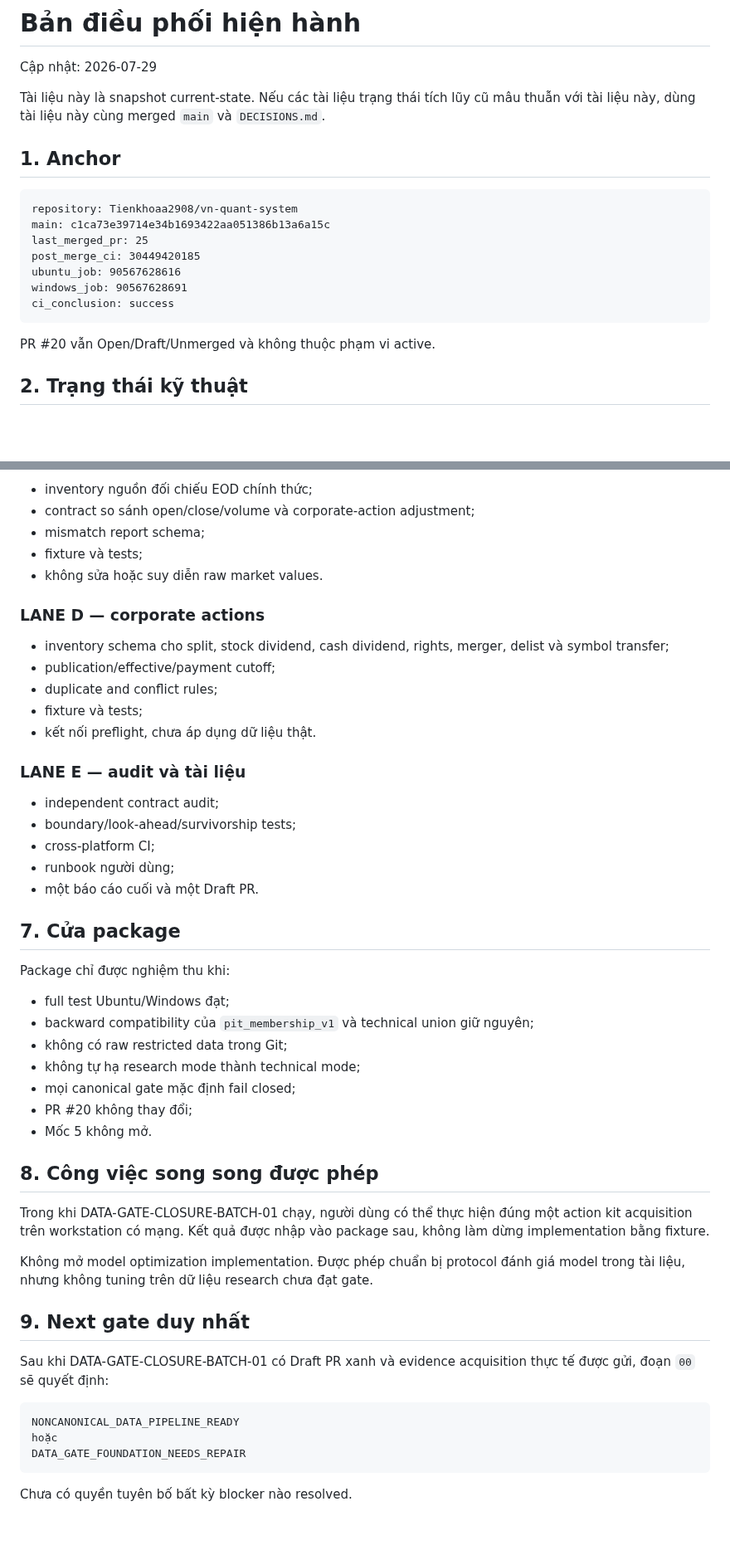
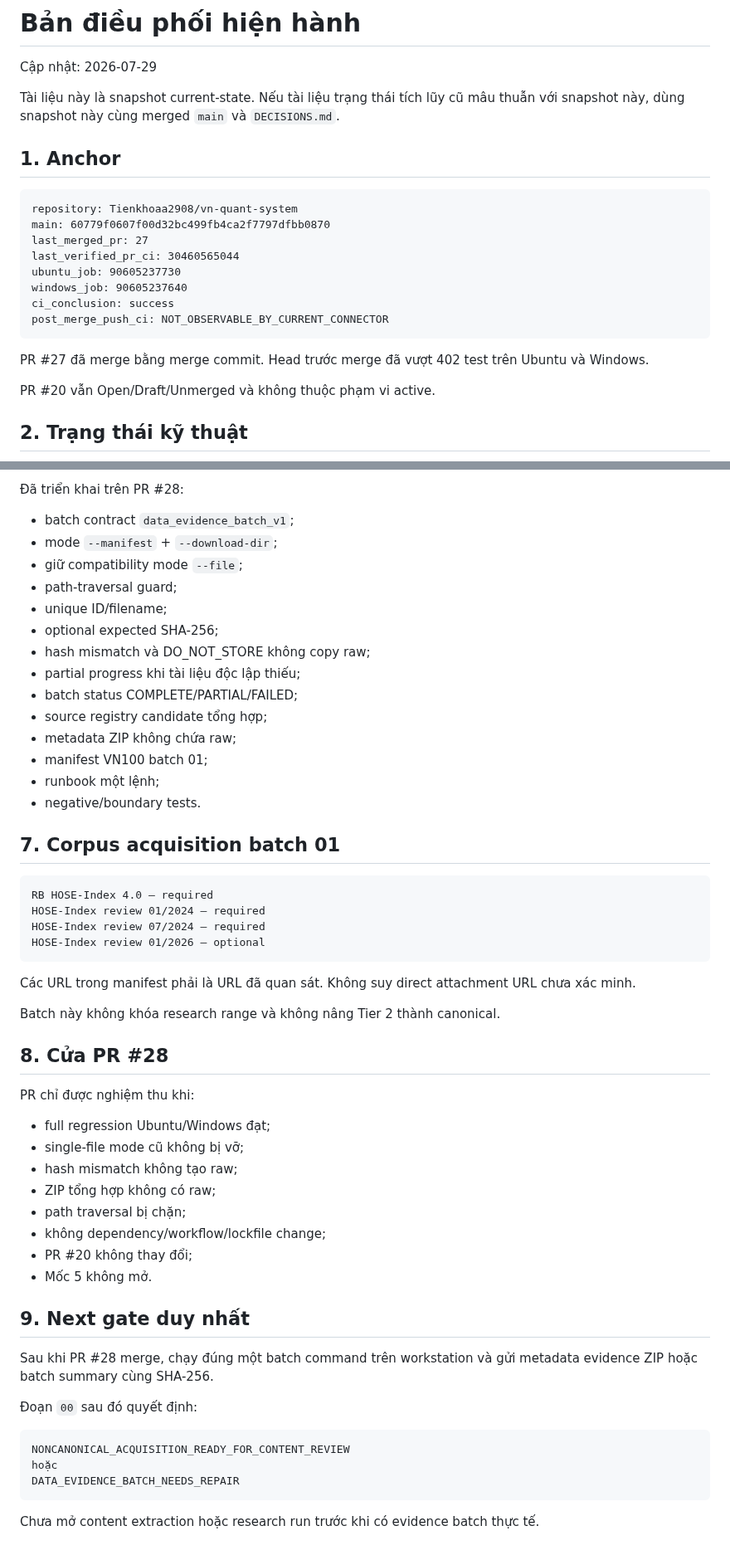
Before and after one commit to Tienkhoaa2908/vn-quant-system, a Markdown page: tai_lieu_dieu_phoi/ban_dieu_phoi_hien_hanh.md, 2 parts joined by grey strips. Shown at 83% size. GitHub-like rendering; blank space fills up the shorter version.

Commit message:
docs: cap nhat snapshot sau PR 27 va PR 28

````diff
--- a/tai_lieu_dieu_phoi/ban_dieu_phoi_hien_hanh.md
+++ b/tai_lieu_dieu_phoi/ban_dieu_phoi_hien_hanh.md
@@ -2,19 +2,22 @@
 
 Cập nhật: 2026-07-29
 
-Tài liệu này là snapshot current-state. Nếu các tài liệu trạng thái tích lũy cũ mâu thuẫn với tài liệu này, dùng tài liệu này cùng merged `main` và `DECISIONS.md`.
+Tài liệu này là snapshot current-state. Nếu tài liệu trạng thái tích lũy cũ mâu thuẫn với snapshot này, dùng snapshot này cùng merged `main` và `DECISIONS.md`.
 
 ## 1. Anchor
 
 ```text
 repository: Tienkhoaa2908/vn-quant-system
-main: c1ca73e39714e34b1693422aa051386b13a6a15c
-last_merged_pr: 25
-post_merge_ci: 30449420185
-ubuntu_job: 90567628616
-windows_job: 90567628691
+main: 60779f0607f00d32bc499fb4ca2f7797dfbb0870
+last_merged_pr: 27
+last_verified_pr_ci: 30460565044
+ubuntu_job: 90605237730
+windows_job: 90605237640
 ci_conclusion: success
+post_merge_push_ci: NOT_OBSERVABLE_BY_CURRENT_CONNECTOR
 ```
+
+PR #27 đã merge bằng merge commit. Head trước merge đã vượt 402 test trên Ubuntu và Windows.
 
 PR #20 vẫn Open/Draft/Unmerged và không thuộc phạm vi active.
 
@@ -112,52 +95,57 @@ ChatGPT không tự lặp download khi outbound unavailable.
 
-- inventory nguồn đối chiếu EOD chính thức;
-- contract so sánh open/close/volume và corporate-action adjustment;
-- mismatch report schema;
-- fixture và tests;
-- không sửa hoặc suy diễn raw market values.
+Đã triển khai trên PR #28:
 
-### LANE D — corporate actions
+- batch contract `data_evidence_batch_v1`;
+- mode `--manifest` + `--download-dir`;
+- giữ compatibility mode `--file`;
+- path-traversal guard;
+- unique ID/filename;
+- optional expected SHA-256;
+- hash mismatch và DO_NOT_STORE không copy raw;
+- partial progress khi tài liệu độc lập thiếu;
+- batch status COMPLETE/PARTIAL/FAILED;
+- source registry candidate tổng hợp;
+- metadata ZIP không chứa raw;
+- manifest VN100 batch 01;
+- runbook một lệnh;
+- negative/boundary tests.
 
-- inventory schema cho split, stock dividend, cash dividend, rights, merger, delist và symbol transfer;
-- publication/effective/payment cutoff;
-- duplicate and conflict rules;
-- fixture và tests;
-- kết nối preflight, chưa áp dụng dữ liệu thật.
+## 7. Corpus acquisition batch 01
 
-### LANE E — audit và tài liệu
+```text
+RB HOSE-Index 4.0 — required
+HOSE-Index review 01/2024 — required
+HOSE-Index review 07/2024 — required
+HOSE-Index review 01/2026 — optional
+```
 
-- independent contract audit;
-- boundary/look-ahead/survivorship tests;
-- cross-platform CI;
-- runbook người dùng;
-- một báo cáo cuối và một Draft PR.
+Các URL trong manifest phải là URL đã quan sát. Không suy direct attachment URL chưa xác minh.
 
-## 7. Cửa package
+Batch này không khóa research range và không nâng Tier 2 thành canonical.
 
-Package chỉ được nghiệm thu khi:
+## 8. Cửa PR #28
 
-- full test Ubuntu/Windows đạt;
-- backward compatibility của `pit_membership_v1` và technical union giữ nguyên;
-- không có raw restricted data trong Git;
-- không tự hạ research mode thành technical mode;
-- mọi canonical gate mặc định fail closed;
+PR chỉ được nghiệm thu khi:
+
+- full regression Ubuntu/Windows đạt;
+- single-file mode cũ không bị vỡ;
+- hash mismatch không tạo raw;
+- ZIP tổng hợp không có raw;
+- path traversal bị chặn;
+- không dependency/workflow/lockfile change;
 - PR #20 không thay đổi;
 - Mốc 5 không mở.
 
-## 8. Công việc song song được phép
-
-Trong khi DATA-GATE-CLOSURE-BATCH-01 chạy, người dùng có thể thực hiện đúng một action kit acquisition trên workstation có mạng. Kết quả được nhập vào package sau, không làm dừng implementation bằng fixture.
-
-Không mở model optimization implementation. Được phép chuẩn bị protocol đánh giá model trong tài liệu, nhưng không tuning trên dữ liệu research chưa đạt gate.
-
 ## 9. Next gate duy nhất
 
-Sau khi DATA-GATE-CLOSURE-BATCH-01 có Draft PR xanh và evidence acquisition thực tế được gửi, đoạn `00` sẽ quyết định:
+Sau khi PR #28 merge, chạy đúng một batch command trên workstation và gửi metadata evidence ZIP hoặc batch summary cùng SHA-256.
+
+Đoạn `00` sau đó quyết định:
 
 ```text
-NONCANONICAL_DATA_PIPELINE_READY
+NONCANONICAL_ACQUISITION_READY_FOR_CONTENT_REVIEW
 hoặc
-DATA_GATE_FOUNDATION_NEEDS_REPAIR
+DATA_EVIDENCE_BATCH_NEEDS_REPAIR
 ```
 
-Chưa có quyền tuyên bố bất kỳ blocker nào resolved.
+Chưa mở content extraction hoặc research run trước khi có evidence batch thực tế.
````
Also changed, not shown: other parts of tai_lieu_dieu_phoi/ban_dieu_phoi_hien_hanh.md (+38 -58 lines).
